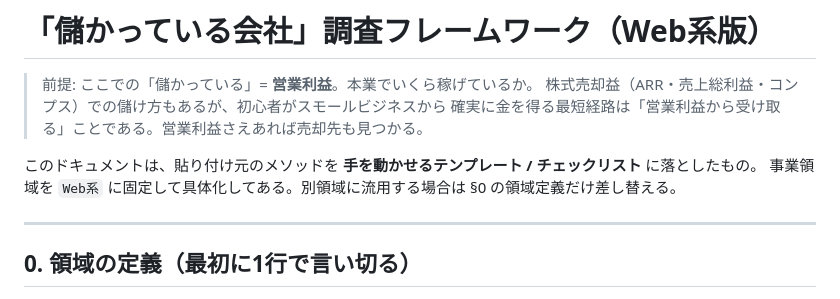
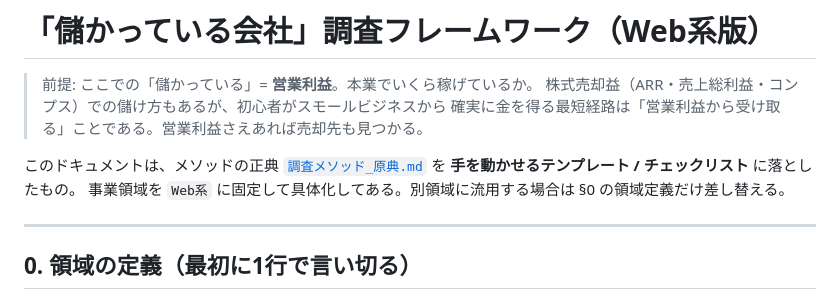
Before and after one commit to suzuki0228/scraping, a Markdown page: docs/儲かっている会社_調査フレームワーク.md, the part around the change. GitHub-like rendering.

```diff
--- a/docs/儲かっている会社_調査フレームワーク.md
+++ b/docs/儲かっている会社_調査フレームワーク.md
@@ -4,7 +4,8 @@
 > 株式売却益（ARR・売上総利益・コンプス）での儲け方もあるが、初心者がスモールビジネスから
 > 確実に金を得る最短経路は「営業利益から受け取る」ことである。営業利益さえあれば売却先も見つかる。
 
-このドキュメントは、貼り付け元のメソッドを **手を動かせるテンプレート / チェックリスト** に落としたもの。
+このドキュメントは、メソッドの正典 [`調査メソッド_原典.md`](調査メソッド_原典.md) を
+**手を動かせるテンプレート / チェックリスト** に落としたもの。
 事業領域を `Web系` に固定して具体化してある。別領域に流用する場合は §0 の領域定義だけ差し替える。
 
 ---
```
Also changed, not shown: docs/調査メソッド_原典.md (added, +101 -0 lines), docs/調査手順書.md (+3 -2 lines).
